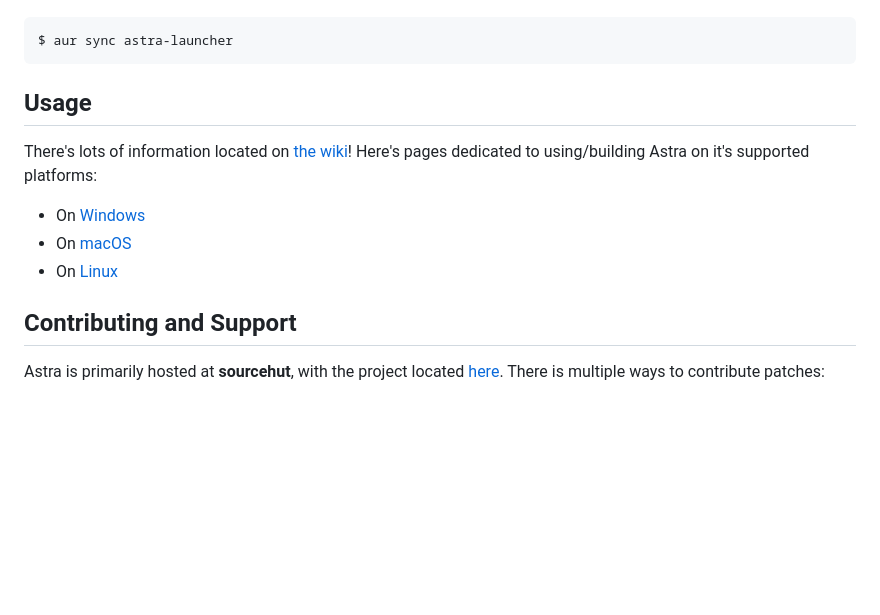
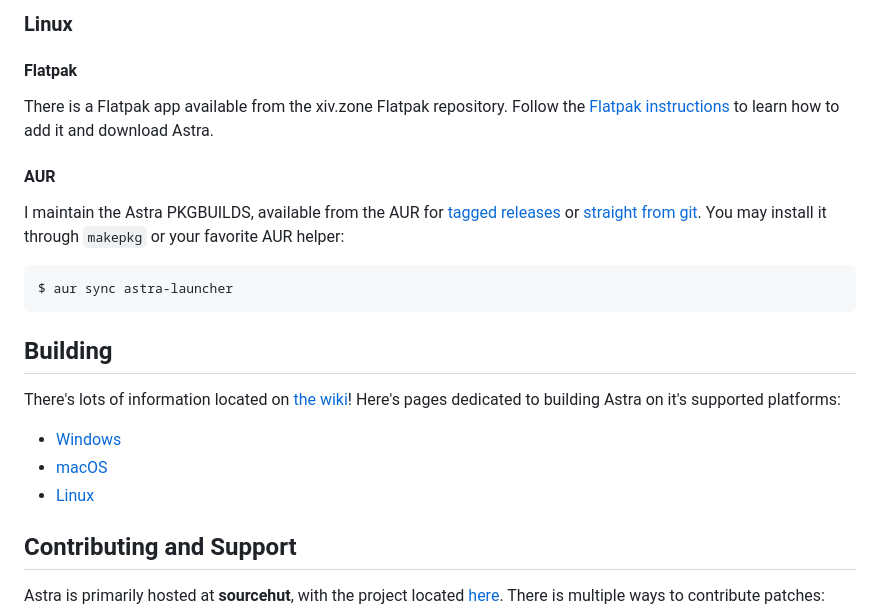
Before and after one commit to redstrate/Astra, a Markdown page: README.md, the part around one of its changes. GitHub-like rendering; blank space fills up the shorter version.

````diff
--- a/README.md
+++ b/README.md
@@ -37,16 +50,26 @@ for [tagged releases](https://aur.archlinux.org/packages/astra-launcher) and [st
+### Linux
+
+#### Flatpak
+
+There is a Flatpak app available from the xiv.zone Flatpak repository. Follow the [Flatpak instructions](https://xiv.zone/install#Flatpak)
+to learn how to add it and download Astra.
+
+#### AUR
+
+I maintain the Astra PKGBUILDS, available from the AUR for [tagged releases](https://aur.archlinux.org/packages/astra-launcher) or [straight from git](https://aur.archlinux.org/packages/astra-launcher-git). You may install it through `makepkg` or your favorite AUR helper:
 
 ```
 $ aur sync astra-launcher
 ```
 
 
-## Usage
+## Building
 There's lots of information located on [the wiki](https://man.sr.ht/~redstrate/astra/)! Here's pages dedicated to
-using/building Astra on it's supported platforms:
+building Astra on it's supported platforms:
 
-* On [Windows](https://man.sr.ht/~redstrate/astra/windows-usage.md)
-* On [macOS](https://man.sr.ht/~redstrate/astra/macos-usage.md)
-* On [Linux](https://man.sr.ht/~redstrate/astra/linux-usage.md)
+* [Windows](https://man.sr.ht/~redstrate/astra/windows-usage.md)
+* [macOS](https://man.sr.ht/~redstrate/astra/macos-usage.md)
+* [Linux](https://man.sr.ht/~redstrate/astra/linux-usage.md)
 
 ## Contributing and Support
 Astra is primarily hosted at **sourcehut**, with the project located [here](https://sr.ht/~redstrate/astra/). There is multiple
````
Also changed, not shown: other parts of README.md (+32 -19 lines), misc/screenshot.png (added), 1 other file.
